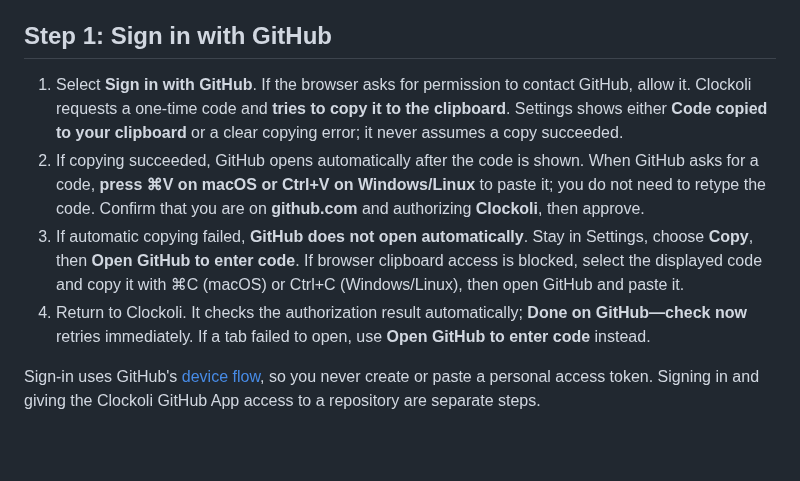
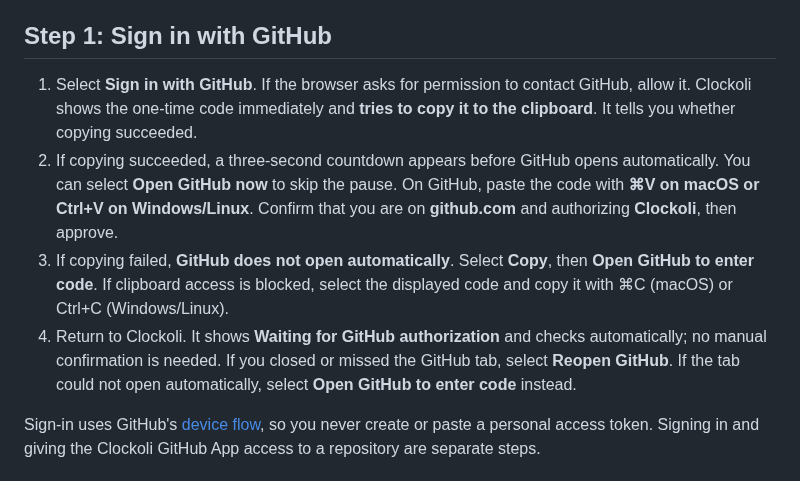
Before and after one commit to Clockoli/wip, a Markdown page: docs/getting-started.md, the part around the change. Drawn GitHub-style; blank space fills up the shorter version.

Commit message:
Document the GitHub device handoff countdown

```diff
--- a/docs/getting-started.md
+++ b/docs/getting-started.md
@@ -16,10 +16,10 @@ Settings opens by itself after installation. To reopen it, select the gear butto
 
 ## Step 1: Sign in with GitHub
 
-1. Select **Sign in with GitHub**. If the browser asks for permission to contact GitHub, allow it. Clockoli requests a one-time code and **tries to copy it to the clipboard**. Settings shows either **Code copied to your clipboard** or a clear copying error; it never assumes a copy succeeded.
-2. If copying succeeded, GitHub opens automatically after the code is shown. When GitHub asks for a code, **press ⌘V on macOS or Ctrl+V on Windows/Linux** to paste it; you do not need to retype the code. Confirm that you are on **github.com** and authorizing **Clockoli**, then approve.
-3. If automatic copying failed, **GitHub does not open automatically**. Stay in Settings, choose **Copy**, then **Open GitHub to enter code**. If browser clipboard access is blocked, select the displayed code and copy it with ⌘C (macOS) or Ctrl+C (Windows/Linux), then open GitHub and paste it.
-4. Return to Clockoli. It checks the authorization result automatically; **Done on GitHub—check now** retries immediately. If a tab failed to open, use **Open GitHub to enter code** instead.
+1. Select **Sign in with GitHub**. If the browser asks for permission to contact GitHub, allow it. Clockoli shows the one-time code immediately and **tries to copy it to the clipboard**. It tells you whether copying succeeded.
+2. If copying succeeded, a three-second countdown appears before GitHub opens automatically. You can select **Open GitHub now** to skip the pause. On GitHub, paste the code with **⌘V on macOS or Ctrl+V on Windows/Linux**. Confirm that you are on **github.com** and authorizing **Clockoli**, then approve.
+3. If copying failed, **GitHub does not open automatically**. Select **Copy**, then **Open GitHub to enter code**. If clipboard access is blocked, select the displayed code and copy it with ⌘C (macOS) or Ctrl+C (Windows/Linux).
+4. Return to Clockoli. It shows **Waiting for GitHub authorization** and checks automatically; no manual confirmation is needed. If you closed or missed the GitHub tab, select **Reopen GitHub**. If the tab could not open automatically, select **Open GitHub to enter code** instead.
 
 Sign-in uses GitHub's [device flow](https://docs.github.com/en/apps/oauth-apps/building-oauth-apps/authorizing-oauth-apps#device-flow), so you never create or paste a personal access token. Signing in and giving the Clockoli GitHub App access to a repository are separate steps.
 
```
